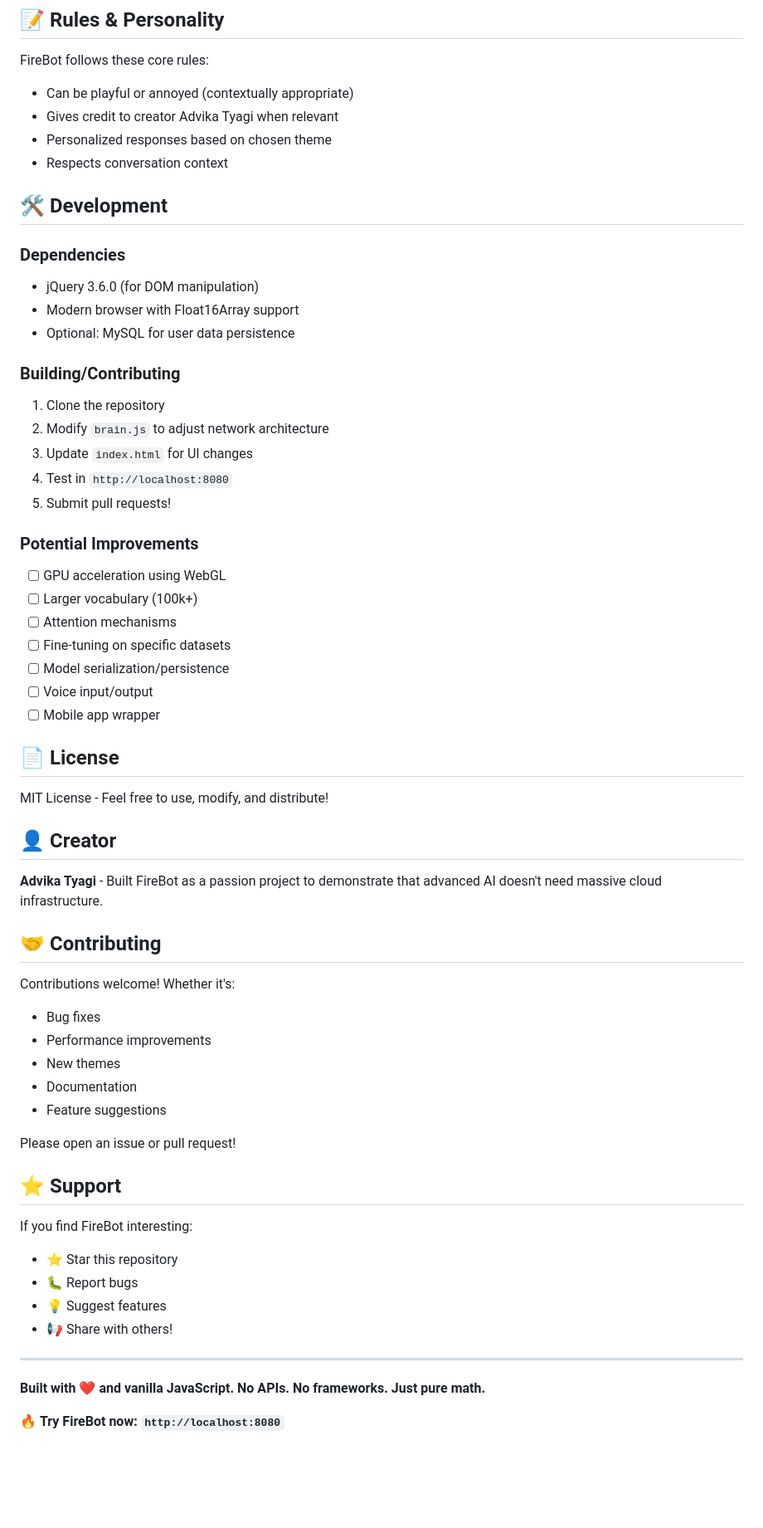
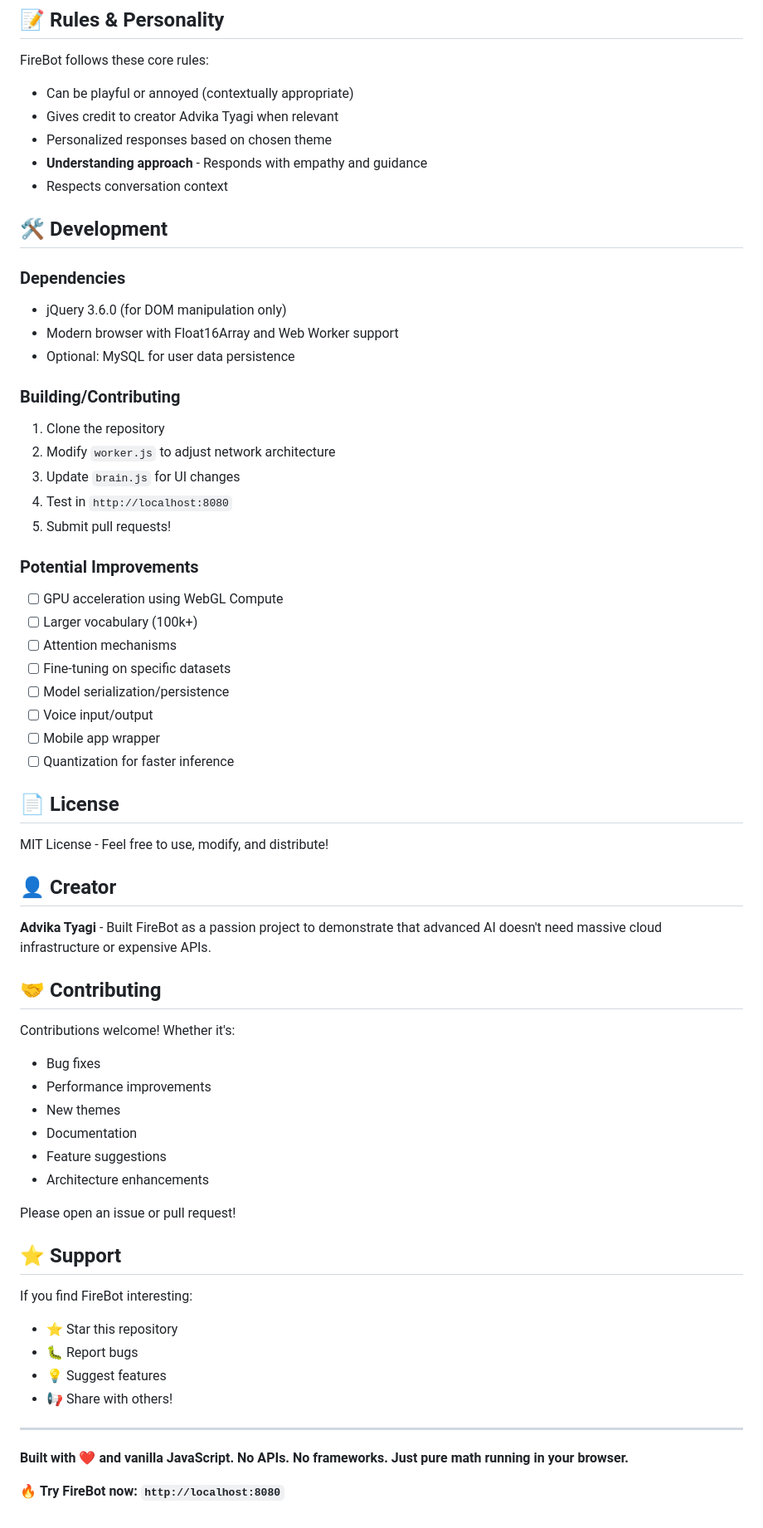
Before and after one commit to advikaisacoder/FireBot-Beta, a Markdown page: README.md, the part around one of its changes. Shown at 83% size. GitHub-like rendering; blank space fills up the shorter version.

```diff
--- a/README.md
+++ b/README.md
@@ -182,31 +235,33 @@ FireBot follows these core rules:
 - Can be playful or annoyed (contextually appropriate)
 - Gives credit to creator Advika Tyagi when relevant
 - Personalized responses based on chosen theme
+- **Understanding approach** - Responds with empathy and guidance
 - Respects conversation context
 
 ## 🛠️ Development
 
 ### Dependencies
-- jQuery 3.6.0 (for DOM manipulation)
-- Modern browser with Float16Array support
+- jQuery 3.6.0 (for DOM manipulation only)
+- Modern browser with Float16Array and Web Worker support
 - Optional: MySQL for user data persistence
 
 ### Building/Contributing
 
 1. Clone the repository
-2. Modify `brain.js` to adjust network architecture
-3. Update `index.html` for UI changes
+2. Modify `worker.js` to adjust network architecture
+3. Update `brain.js` for UI changes
 4. Test in `http://localhost:8080`
 5. Submit pull requests!
 
 ### Potential Improvements
-- [ ] GPU acceleration using WebGL
+- [ ] GPU acceleration using WebGL Compute
 - [ ] Larger vocabulary (100k+)
 - [ ] Attention mechanisms
 - [ ] Fine-tuning on specific datasets
 - [ ] Model serialization/persistence
 - [ ] Voice input/output
 - [ ] Mobile app wrapper
+- [ ] Quantization for faster inference
 
 ## 📄 License
 
@@ -214,7 +269,7 @@ MIT License - Feel free to use, modify, and distribute!
 
 ## 👤 Creator
 
-**Advika Tyagi** - Built FireBot as a passion project to demonstrate that advanced AI doesn't need massive cloud infrastructure.
+**Advika Tyagi** - Built FireBot as a passion project to demonstrate that advanced AI doesn't need massive cloud infrastructure or expensive APIs.
 
 ## 🤝 Contributing
 
@@ -224,6 +279,7 @@ Contributions welcome! Whether it's:
 - New themes
 - Documentation
 - Feature suggestions
+- Architecture enhancements
 
 Please open an issue or pull request!
 
@@ -237,6 +293,6 @@ If you find FireBot interesting:
 
 ---
 
-**Built with ❤️ and vanilla JavaScript. No APIs. No frameworks. Just pure math.**
+**Built with ❤️ and vanilla JavaScript. No APIs. No frameworks. Just pure math running in your browser.**
 
 🔥 **Try FireBot now: `http://localhost:8080`**
```
Also changed, not shown: other parts of README.md (+85 -32 lines).
